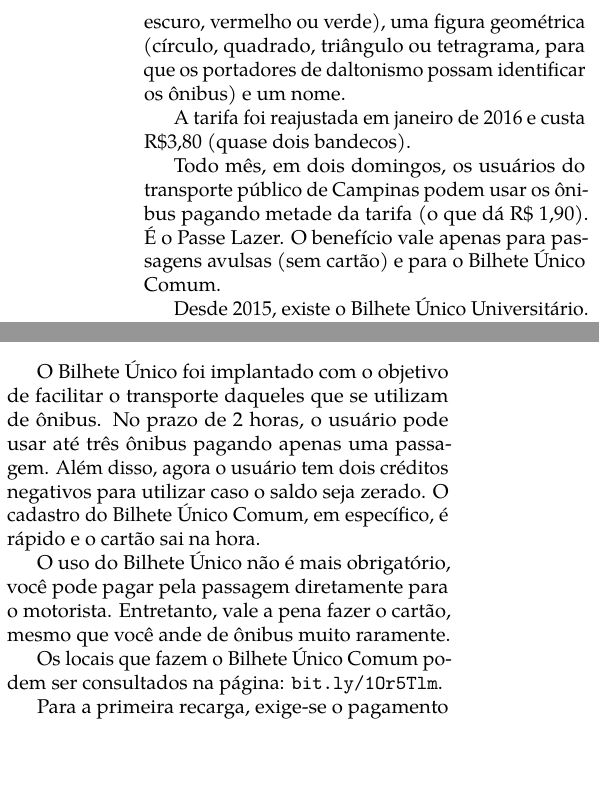
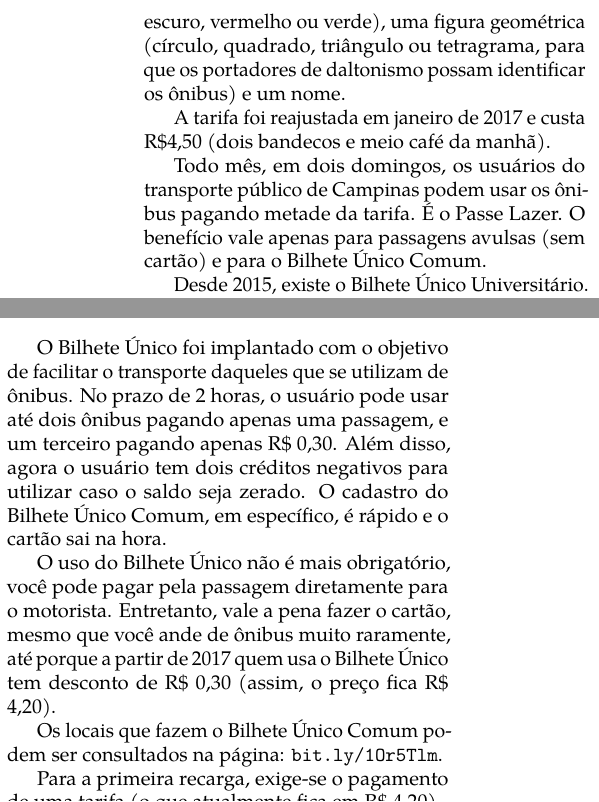
Before and after one commit to cacounicamp/Manual-do-Bixo, a LaTeX book (manual_do_bixo.tex, which reads barao/transporte.tex): two parts of the columns of page 33 of 67, joined at a grey line, cut so that both start at the same text, the shorter picture padded with empty space. Compiled offline with pdfLaTeX.

Commit message:
Atualizando dados de onibus segundo as mudancas do dia 07/01/2017

```diff
--- a/barao/transporte.tex
+++ b/barao/transporte.tex
@@ -134,12 +134,12 @@
 quadrado, triângulo ou tetragrama, para que os portadores de daltonismo possam
 identificar os ônibus) e um nome.
 
-A tarifa foi reajustada em janeiro de 2016 e custa R\$3,80 (quase dois bandecos).
+A tarifa foi reajustada em janeiro de 2017 e custa R\$4,50 (dois bandecos e meio
+café da manhã).
 
 Todo mês, em dois domingos, os usuários do transporte público de Campinas podem
-usar os ônibus pagando metade da tarifa (o que dá R\$ 1,90). É o Passe Lazer. O
-benefício vale apenas para passagens avulsas (sem cartão) e para o Bilhete
-Único Comum.
+usar os ônibus pagando metade da tarifa. É o Passe Lazer. O benefício vale apenas
+para passagens avulsas (sem cartão) e para o Bilhete Único Comum.
 
 Desde 2015, existe o Bilhete Único Universitário. Mais informações sobre ele
 podem ser obtidas na seção sobre ele mais abaixo.
@@ -186,20 +186,22 @@
 \subsubsection{Bilhete Único Comum}
 
 O Bilhete Único foi implantado com o objetivo de facilitar o transporte daqueles
-que se utilizam de ônibus. No prazo de 2 horas, o usuário pode usar até três
-ônibus pagando apenas uma passagem. Além disso, agora o usuário tem dois
-créditos negativos para utilizar caso o saldo seja zerado. O cadastro do
-Bilhete Único Comum, em específico, é rápido e o cartão sai na hora.
+que se utilizam de ônibus. No prazo de 2 horas, o usuário pode usar até dois
+ônibus pagando apenas uma passagem, e um terceiro pagando apenas R\$ 0,30.
+Além disso, agora o usuário tem dois créditos negativos para utilizar caso o
+saldo seja zerado. O cadastro do Bilhete Único Comum, em específico, é rápido e
+o cartão sai na hora.
 
 O uso do Bilhete Único não é mais obrigatório, você pode pagar pela passagem
 diretamente para o motorista. Entretanto, vale a pena fazer o cartão, mesmo
-que você ande de ônibus muito raramente.
+que você ande de ônibus muito raramente, até porque a partir de 2017 quem
+usa o Bilhete Único tem desconto de R\$ 0,30 (assim, o preço fica R\$ 4,20).
 
 Os locais que fazem o Bilhete Único Comum podem ser consultados na página:
 \url{bit.ly/1Or5Tlm}.
 
 Para a primeira recarga, exige-se o pagamento de uma tarifa (o que atualmente
-fica em R\$ 3,80).
+fica em R\$ 4,20).
 
 Para recarregar o cartão, além dos terminais, também tem diversos
 estabelecimentos comerciais credenciados a fazer a recarga do cartão, que podem
```
Also changed, not shown: barao/transporte.tex (5 more changed lines).
